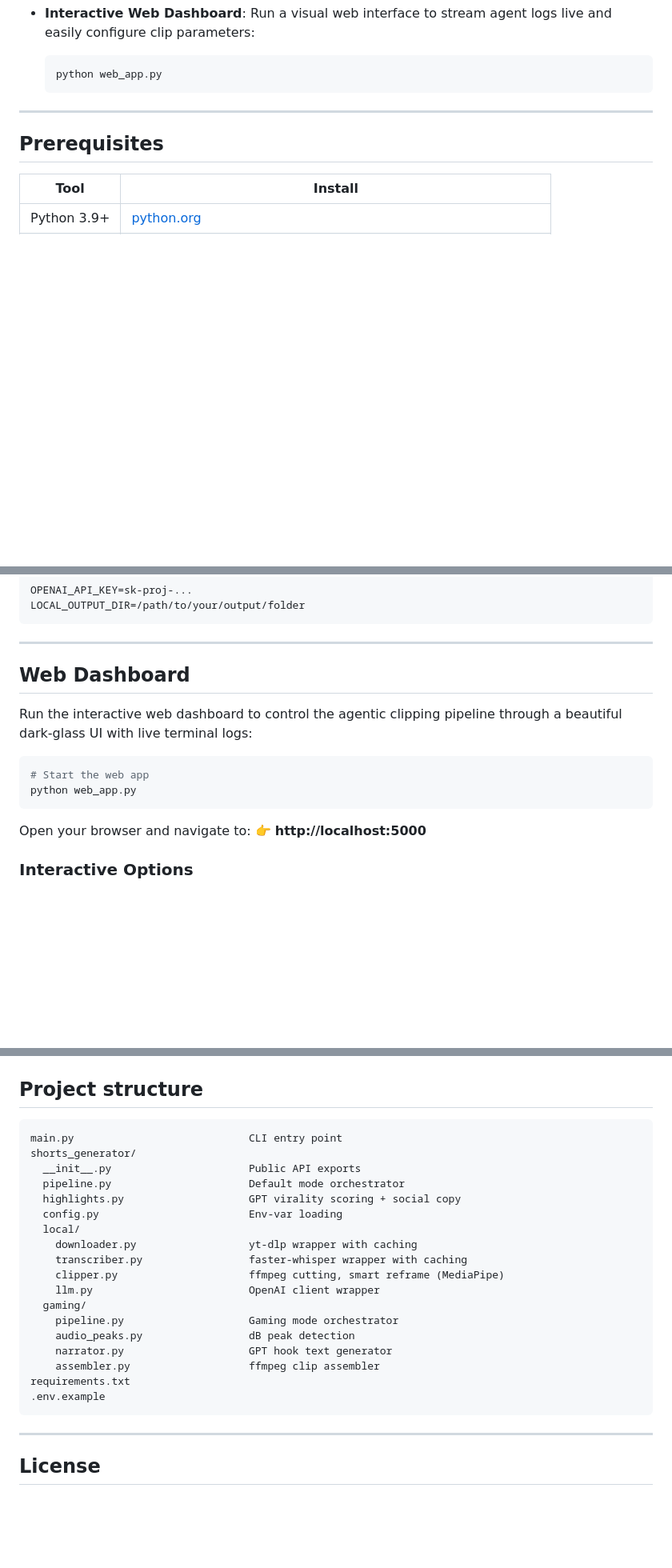
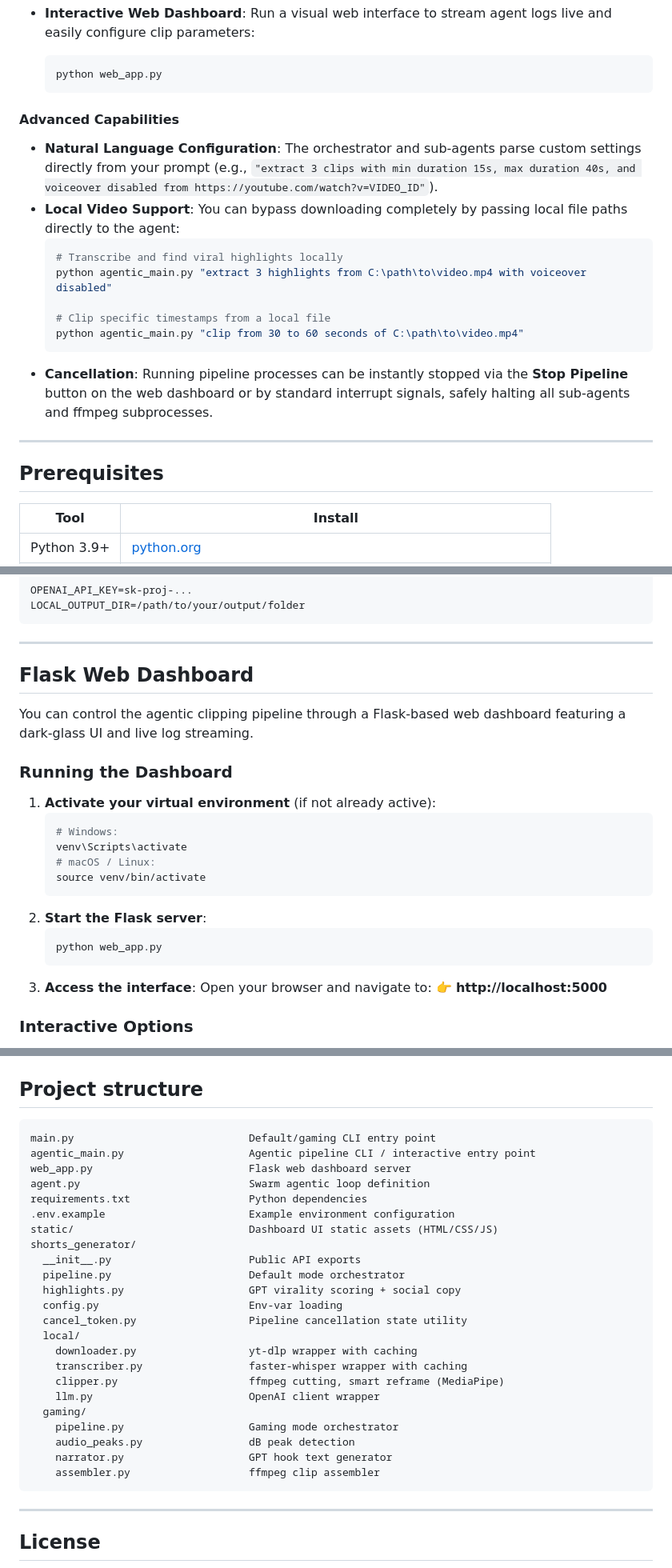
Before and after one commit to arjunkotwal-del/AI-short-Cliper, a Markdown page: README.md, 3 parts joined by grey strips. Shown at 80% size. GitHub-like rendering; blank space fills up the shorter version.

Commit message:
docs: update README with advanced agent capabilities, Flask dashboard instructions, and project structure details

````diff
--- a/README.md
+++ b/README.md
@@ -111,6 +111,22 @@ Uses an Orchestrator Agent to interpret natural language requests and dynamicall
   ```bash
   python web_app.py
   ```
+
+#### Advanced Capabilities
+
+* **Natural Language Configuration**:
+  The orchestrator and sub-agents parse custom settings directly from your prompt (e.g., `"extract 3 clips with min duration 15s, max duration 40s, and voiceover disabled from https://youtube.com/watch?v=VIDEO_ID"`).
+* **Local Video Support**:
+  You can bypass downloading completely by passing local file paths directly to the agent:
+  ```bash
+  # Transcribe and find viral highlights locally
+  python agentic_main.py "extract 3 highlights from C:\path\to\video.mp4 with voiceover disabled"
+
+  # Clip specific timestamps from a local file
+  python agentic_main.py "clip from 30 to 60 seconds of C:\path\to\video.mp4"
+  ```
+* **Cancellation**:
+  Running pipeline processes can be instantly stopped via the **Stop Pipeline** button on the web dashboard or by standard interrupt signals, safely halting all sub-agents and ffmpeg subprocesses.
 
 ---
 
@@ -148,17 +164,26 @@ LOCAL_OUTPUT_DIR=/path/to/your/output/folder
 
 ---
 
-## Web Dashboard
+## Flask Web Dashboard
 
-Run the interactive web dashboard to control the agentic clipping pipeline through a beautiful dark-glass UI with live terminal logs:
+You can control the agentic clipping pipeline through a Flask-based web dashboard featuring a dark-glass UI and live log streaming.
 
-```bash
-# Start the web app
-python web_app.py
-```
+### Running the Dashboard
 
-Open your browser and navigate to:
-👉 **http://localhost:5000**
+1. **Activate your virtual environment** (if not already active):
+   ```bash
+   # Windows:
+   venv\Scripts\activate
+   # macOS / Linux:
+   source venv/bin/activate
+   ```
+2. **Start the Flask server**:
+   ```bash
+   python web_app.py
+   ```
+3. **Access the interface**:
+   Open your browser and navigate to:
+   👉 **http://localhost:5000**
 
 ### Interactive Options
 - **Clips Count**: Specify the maximum number of viral shorts to render.
@@ -264,12 +289,19 @@ LOCAL_WHISPER_DEVICE=cuda
 ## Project structure
 
 ```
-main.py                            CLI entry point
+main.py                            Default/gaming CLI entry point
+agentic_main.py                    Agentic pipeline CLI / interactive entry point
+web_app.py                         Flask web dashboard server
+agent.py                           Swarm agentic loop definition
+requirements.txt                   Python dependencies
+.env.example                       Example environment configuration
+static/                            Dashboard UI static assets (HTML/CSS/JS)
 shorts_generator/
   __init__.py                      Public API exports
   pipeline.py                      Default mode orchestrator
   highlights.py                    GPT virality scoring + social copy
   config.py                        Env-var loading
+  cancel_token.py                  Pipeline cancellation state utility
   local/
     downloader.py                  yt-dlp wrapper with caching
     transcriber.py                 faster-whisper wrapper with caching
@@ -280,8 +312,6 @@ shorts_generator/
     audio_peaks.py                 dB peak detection
     narrator.py                    GPT hook text generator
     assembler.py                   ffmpeg clip assembler
-requirements.txt
-.env.example
 ```
 
 ---
````
Also changed, not shown: other parts of README.md (+1 -1 lines).
